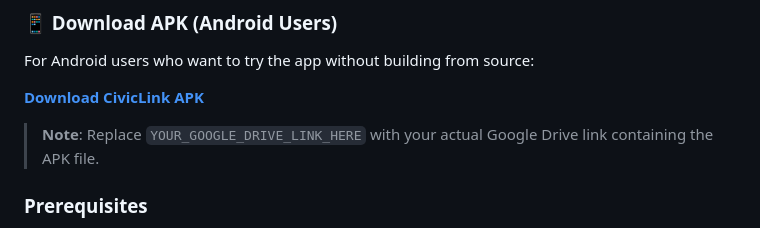
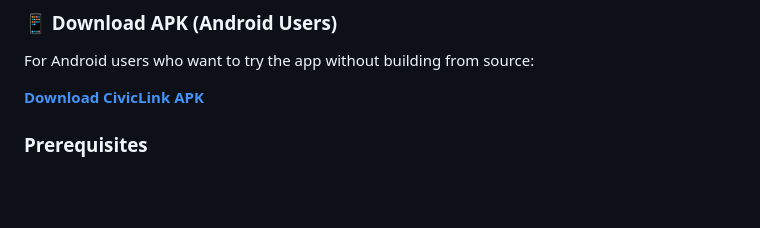
Before and after one commit to MohamedHossam2004/CivicLink, a Markdown page: README.md, the part around the change. GitHub-like rendering; blank space fills up the shorter version.

Commit message:
docs: remove placeholder note for Google Drive link in APK download section of README.md

```diff
--- a/README.md
+++ b/README.md
@@ -96,8 +96,6 @@ For Android users who want to try the app without building from source:
 
 **[Download CivicLink APK](https://drive.google.com/file/d/1ejaqHCRpiwxByPsZGMRcCwcw5yfwxOQU/view?usp=sharing)**
 
-> **Note**: Replace `YOUR_GOOGLE_DRIVE_LINK_HERE` with your actual Google Drive link containing the APK file.
-
 ### Prerequisites
 
 1. **Flutter SDK** (≥ 3.0)
```
